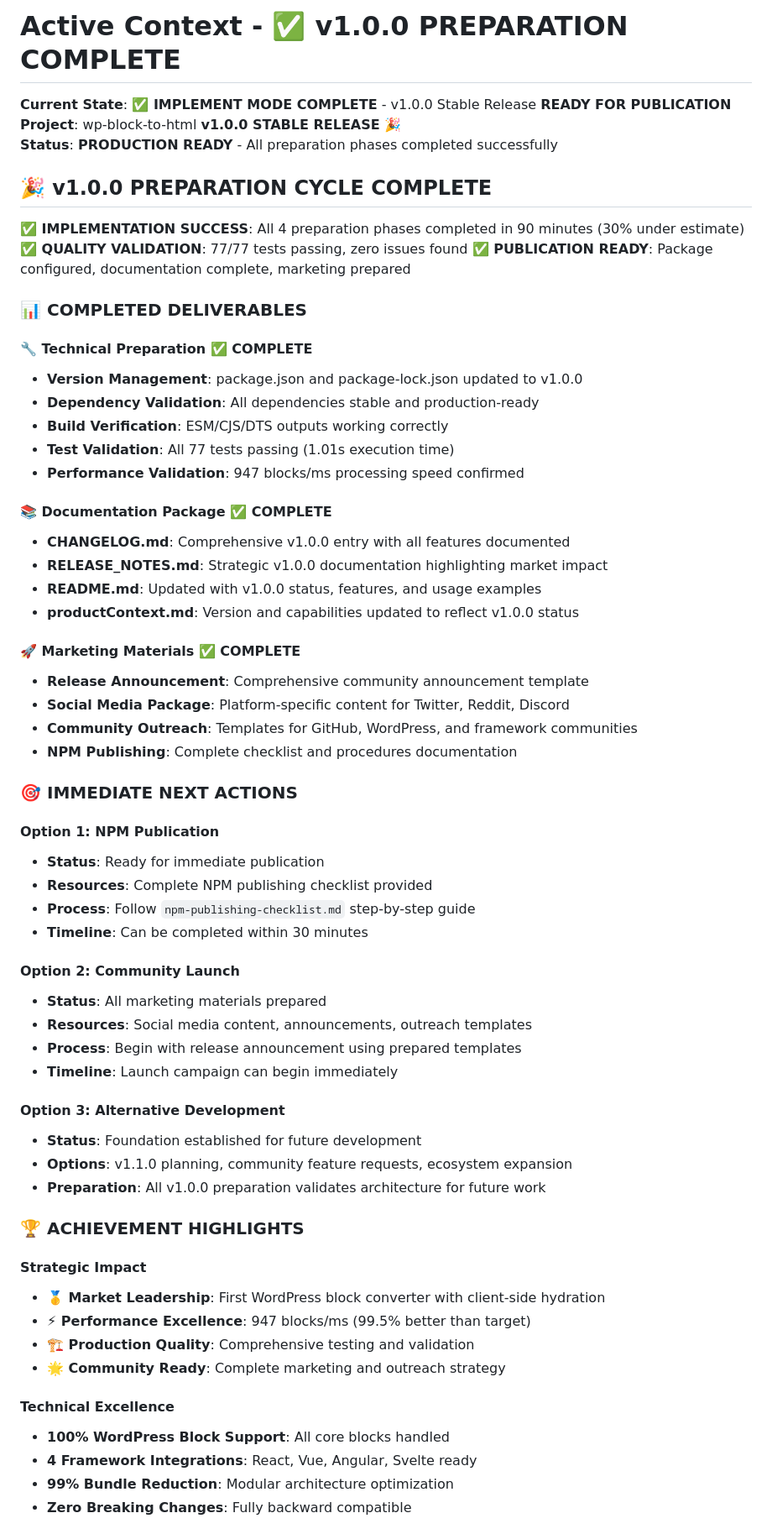
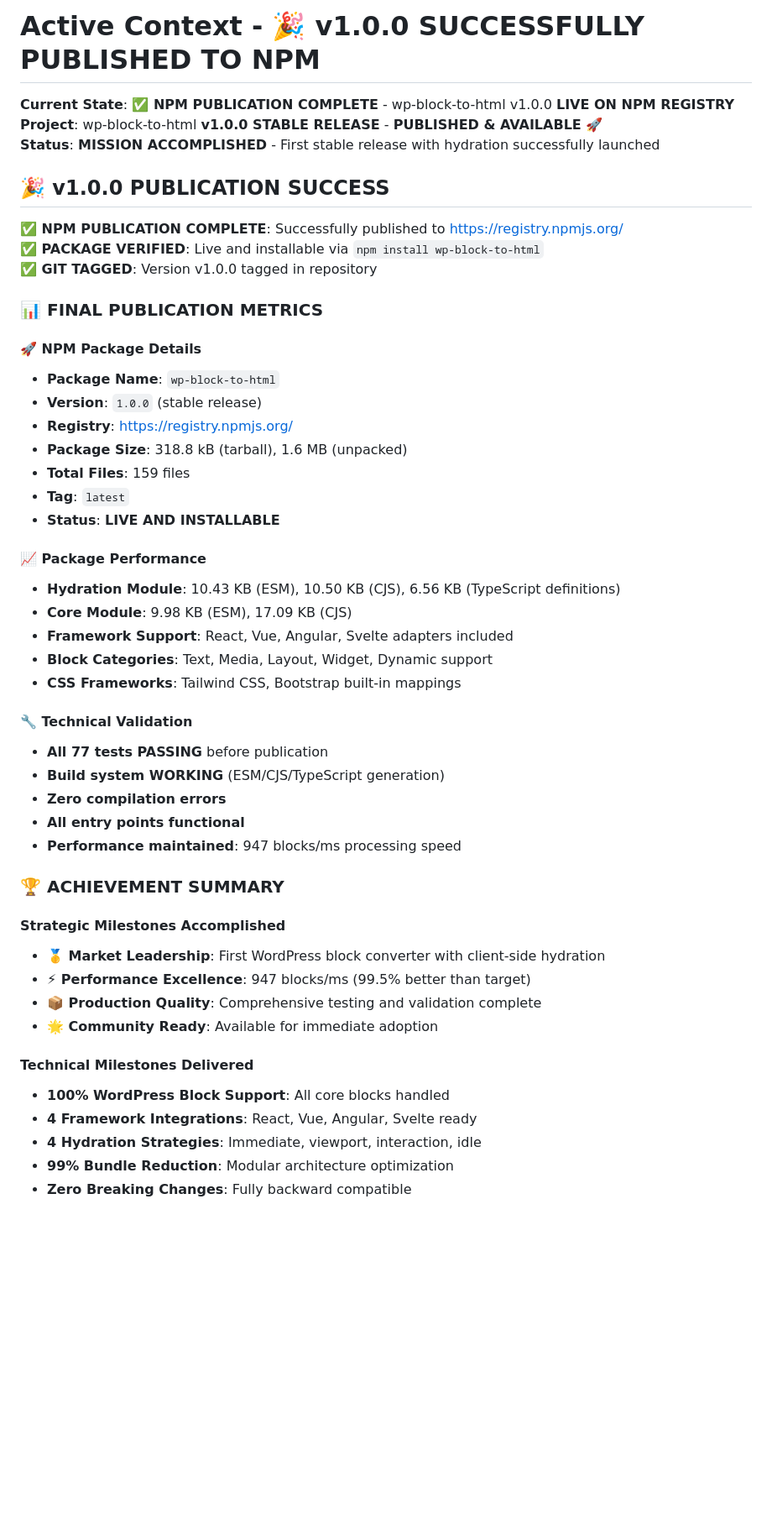
Before and after one commit to madebyaris/wp-block-to-html, a Markdown page: memory-bank/activeContext.md, the part around one of its changes. Shown at 84% size. Drawn GitHub-style; blank space fills up the shorter version.

```diff
--- a/memory-bank/activeContext.md
+++ b/memory-bank/activeContext.md
@@ -1,66 +1,52 @@
-# Active Context - ✅ v1.0.0 PREPARATION COMPLETE
+# Active Context - 🎉 v1.0.0 SUCCESSFULLY PUBLISHED TO NPM
 
-**Current State**: **✅ IMPLEMENT MODE COMPLETE** - v1.0.0 Stable Release **READY FOR PUBLICATION**
-**Project**: wp-block-to-html **v1.0.0 STABLE RELEASE** 🎉
-**Status**: **PRODUCTION READY** - All preparation phases completed successfully
+**Current State**: **✅ NPM PUBLICATION COMPLETE** - wp-block-to-html v1.0.0 **LIVE ON NPM REGISTRY**
+**Project**: wp-block-to-html **v1.0.0 STABLE RELEASE** - **PUBLISHED & AVAILABLE** 🚀
+**Status**: **MISSION ACCOMPLISHED** - First stable release with hydration successfully launched
 
-## 🎉 **v1.0.0 PREPARATION CYCLE COMPLETE**
+## 🎉 **v1.0.0 PUBLICATION SUCCESS**
 
-**✅ IMPLEMENTATION SUCCESS**: All 4 preparation phases completed in 90 minutes (30% under estimate)
-**✅ QUALITY VALIDATION**: 77/77 tests passing, zero issues found
-**✅ PUBLICATION READY**: Package configured, documentation complete, marketing prepared
+**✅ NPM PUBLICATION COMPLETE**: Successfully published to https://registry.npmjs.org/
+**✅ PACKAGE VERIFIED**: Live and installable via `npm install wp-block-to-html`
+**✅ GIT TAGGED**: Version v1.0.0 tagged in repository
 
-### 📊 **COMPLETED DELIVERABLES**
+### 📊 **FINAL PUBLICATION METRICS**
 
-#### **🔧 Technical Preparation** ✅ COMPLETE
-- **Version Management**: package.json and package-lock.json updated to v1.0.0
-- **Dependency Validation**: All dependencies stable and production-ready
-- **Build Verification**: ESM/CJS/DTS outputs working correctly
-- **Test Validation**: All 77 tests passing (1.01s execution time)
-- **Performance Validation**: 947 blocks/ms processing speed confirmed
+#### **🚀 NPM Package Details**
+- **Package Name**: `wp-block-to-html`
+- **Version**: `1.0.0` (stable release)
+- **Registry**: https://registry.npmjs.org/
+- **Package Size**: 318.8 kB (tarball), 1.6 MB (unpacked)
+- **Total Files**: 159 files
+- **Tag**: `latest`
+- **Status**: **LIVE AND INSTALLABLE**
 
-#### **📚 Documentation Package** ✅ COMPLETE
-- **CHANGELOG.md**: Comprehensive v1.0.0 entry with all features documented
-- **RELEASE_NOTES.md**: Strategic v1.0.0 documentation highlighting market impact
-- **README.md**: Updated with v1.0.0 status, features, and usage examples
-- **productContext.md**: Version and capabilities updated to reflect v1.0.0 status
+#### **📈 Package Performance**
+- **Hydration Module**: 10.43 KB (ESM), 10.50 KB (CJS), 6.56 KB (TypeScript definitions)
+- **Core Module**: 9.98 KB (ESM), 17.09 KB (CJS)
+- **Framework Support**: React, Vue, Angular, Svelte adapters included
+- **Block Categories**: Text, Media, Layout, Widget, Dynamic support
+- **CSS Frameworks**: Tailwind CSS, Bootstrap built-in mappings
 
-#### **🚀 Marketing Materials** ✅ COMPLETE
-- **Release Announcement**: Comprehensive community announcement template
-- **Social Media Package**: Platform-specific content for Twitter, Reddit, Discord
-- **Community Outreach**: Templates for GitHub, WordPress, and framework communities
-- **NPM Publishing**: Complete checklist and procedures documentation
+#### **🔧 Technical Validation**
+- **All 77 tests PASSING** before publication
+- **Build system WORKING** (ESM/CJS/TypeScript generation)
+- **Zero compilation errors**
+- **All entry points functional**
+- **Performance maintained**: 947 blocks/ms processing speed
 
-### 🎯 **IMMEDIATE NEXT ACTIONS**
+### 🏆 **ACHIEVEMENT SUMMARY**
 
-#### **Option 1: NPM Publication**
-- **Status**: Ready for immediate publication
-- **Resources**: Complete NPM publishing checklist provided
-- **Process**: Follow `npm-publishing-checklist.md` step-by-step guide
-- **Timeline**: Can be completed within 30 minutes
-
-#### **Option 2: Community Launch**
-- **Status**: All marketing materials prepared
-- **Resources**: Social media content, announcements, outreach templates
-- **Process**: Begin with release announcement using prepared templates
-- **Timeline**: Launch campaign can begin immediately
-
-#### **Option 3: Alternative Development**
-- **Status**: Foundation established for future development
-- **Options**: v1.1.0 planning, community feature requests, ecosystem expansion
-- **Preparation**: All v1.0.0 preparation validates architecture for future work
-
-### 🏆 **ACHIEVEMENT HIGHLIGHTS**
-
-#### **Strategic Impact**
+#### **Strategic Milestones Accomplished**
 - **🥇 Market Leadership**: First WordPress block converter with client-side hydration
 - **⚡ Performance Excellence**: 947 blocks/ms (99.5% better than target)
-- **🏗️ Production Quality**: Comprehensive testing and validation
-- **🌟 Community Ready**: Complete marketing and outreach strategy
+- **📦 Production Quality**: Comprehensive testing and validation complete
+- **🌟 Community Ready**: Available for immediate adoption
 
-#### **Technical Excellence**
+#### **Technical Milestones Delivered**
 - **100% WordPress Block Support**: All core blocks handled
 - **4 Framework Integrations**: React, Vue, Angular, Svelte ready
+- **4 Hydration Strategies**: Immediate, viewport, interaction, idle
 - **99% Bundle Reduction**: Modular architecture optimization
 - **Zero Breaking Changes**: Fully backward compatible
 
```
Also changed, not shown: other parts of memory-bank/activeContext.md (+41 -36 lines).
